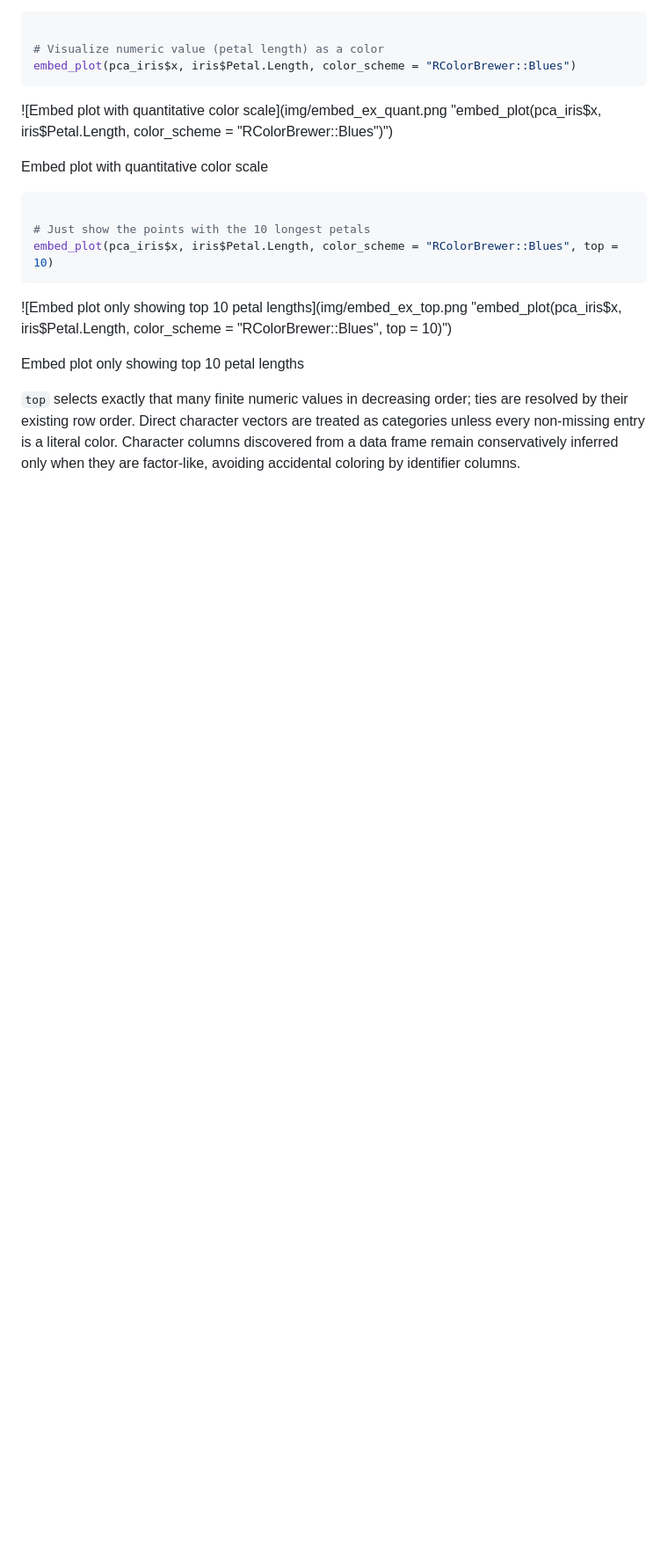
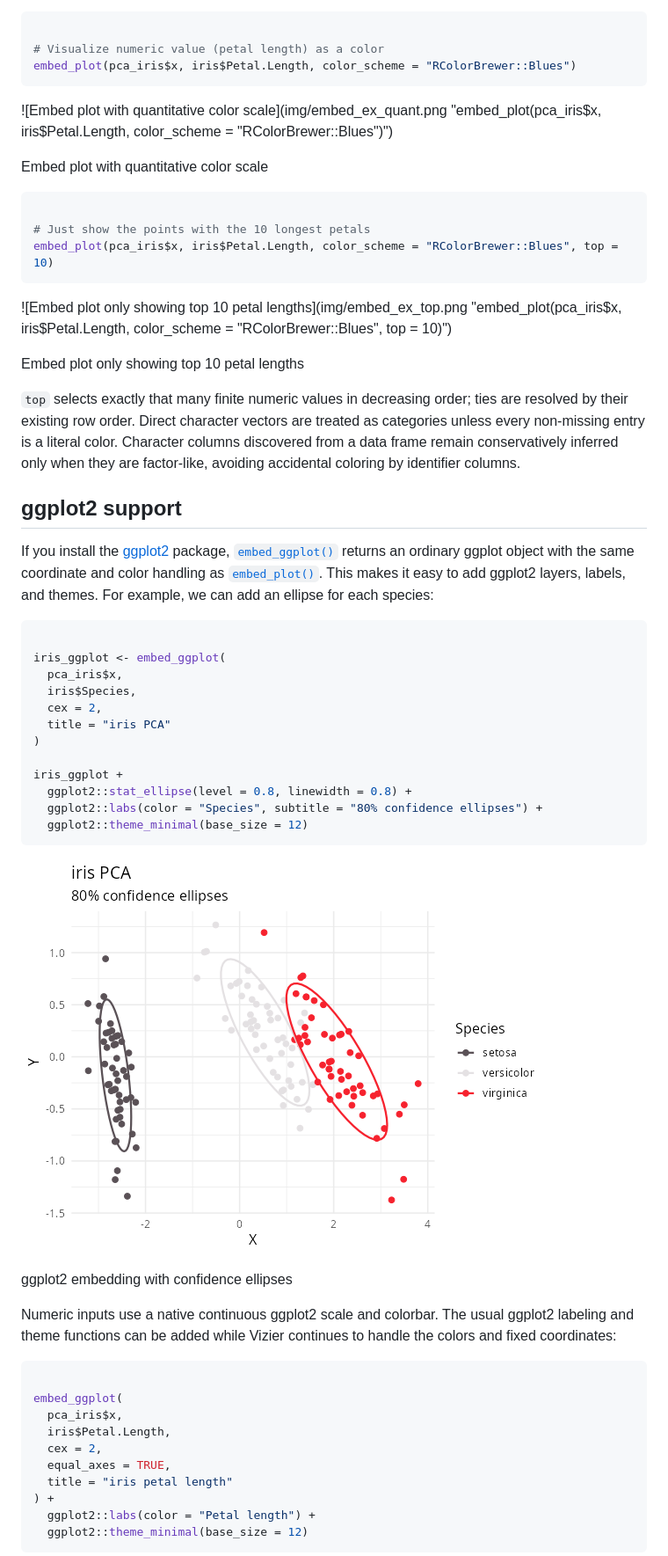
Before and after one commit to jlmelville/vizier, a Markdown page: articles/getting-started.md, the part around the change printed below. Shown: that part at 88% size. Rendered like a GitHub page; pictures changed too: articles/img/embed_ex_ggplot_ellipse.png (added); blank space fills up the shorter version.

Commit message:
Deploying to gh-pages from @ jlmelville/vizier@af094c6cda2d8258c6e7bd8cdd225d9161dee089 🚀

````diff
--- a/articles/getting-started.md
+++ b/articles/getting-started.md
@@ -248,3 +248,50 @@ literal color. Character columns discovered from a data frame remain
 conservatively inferred only when they are factor-like, avoiding
 accidental coloring by identifier columns.
 
+## ggplot2 support
+
+If you install the [ggplot2](https://ggplot2.tidyverse.org/) package,
+[`embed_ggplot()`](https://jlmelville.github.io/vizier/reference/embed_ggplot.md)
+returns an ordinary ggplot object with the same coordinate and color
+handling as
+[`embed_plot()`](https://jlmelville.github.io/vizier/reference/embed_plot.md).
+This makes it easy to add ggplot2 layers, labels, and themes. For
+example, we can add an ellipse for each species:
+
+``` r
+
+iris_ggplot <- embed_ggplot(
+  pca_iris$x,
+  iris$Species,
+  cex = 2,
+  title = "iris PCA"
+)
+
+iris_ggplot +
+  ggplot2::stat_ellipse(level = 0.8, linewidth = 0.8) +
+  ggplot2::labs(color = "Species", subtitle = "80% confidence ellipses") +
+  ggplot2::theme_minimal(base_size = 12)
+```
+
+![ggplot2 embedding with confidence
+ellipses](img/embed_ex_ggplot_ellipse.png "embed_ggplot(pca_iris$x, iris$Species) with stat_ellipse and theme_minimal")
+
+ggplot2 embedding with confidence ellipses
+
+Numeric inputs use a native continuous ggplot2 scale and colorbar. The
+usual ggplot2 labeling and theme functions can be added while Vizier
+continues to handle the colors and fixed coordinates:
+
+``` r
+
+embed_ggplot(
+  pca_iris$x,
+  iris$Petal.Length,
+  cex = 2,
+  equal_axes = TRUE,
+  title = "iris petal length"
+) +
+  ggplot2::labs(color = "Petal length") +
+  ggplot2::theme_minimal(base_size = 12)
+```
+
````
Also changed, not shown: other parts of articles/getting-started.md (+12 -5 lines), articles/img/embed_ex_ggplot_numeric.png (added), 3 other files.
